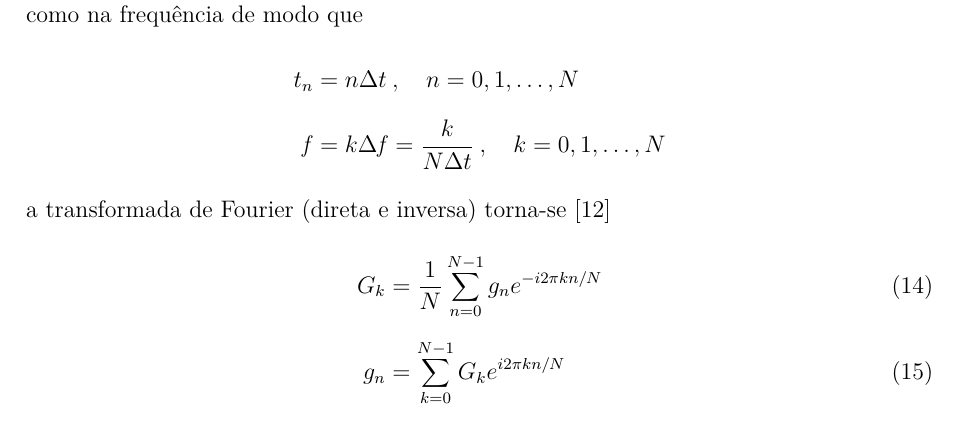
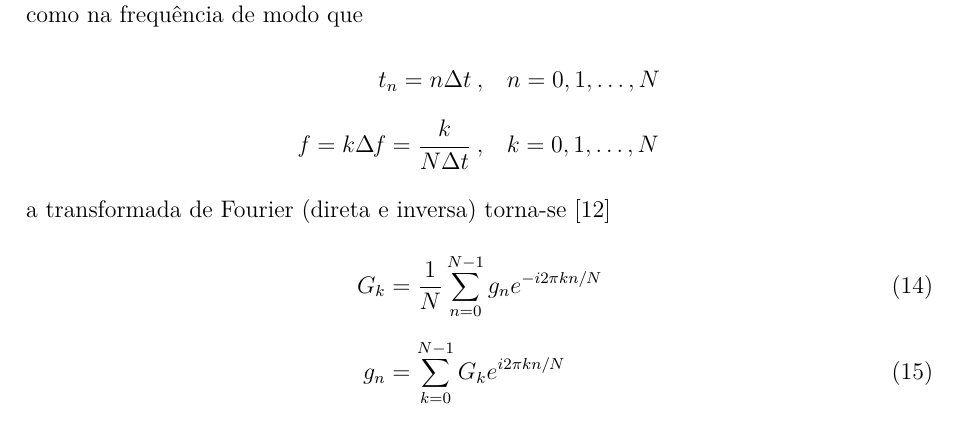
Before and after one commit to HenriqueBaron/tcc-relatorio, a LaTeX thesis (Relatorio/Main.tex): part of page 14 of 27, cut so that both start at the same text. Compiled offline with pdfLaTeX.

```diff
--- a/Relatorio/Main.tex
+++ b/Relatorio/Main.tex
@@ -194,8 +194,8 @@
 	\subsubsection{Transformada Discreta de Fourier}
 	Considerando que a função \gls{s:funcao-tempo} seja discretizada e truncada tanto no domínio como na frequência de modo que
 	\begin{align*}
-		t_n &= n\Delta t\: ,\quad n = 0, 1, \dots , N\\
-		\mathit{f} &= k\Delta\mathit{f} = \frac{k}{N\Delta t}\: ,\quad k = 0, 1, \dots , N
+		t_n = n\Delta t\: ,&\quad n = 0, 1, \dots , N\\
+		\mathit{f} = k\Delta\mathit{f} = \frac{k}{N\Delta t}\: ,&\quad k = 0, 1, \dots , N
 	\end{align*}
 	a transformada de Fourier (direta e inversa) torna-se \cite{randall:1987}
 	\begin{align}
```
Also changed, not shown: Relatorio/Main.tex (6 more changed lines).
